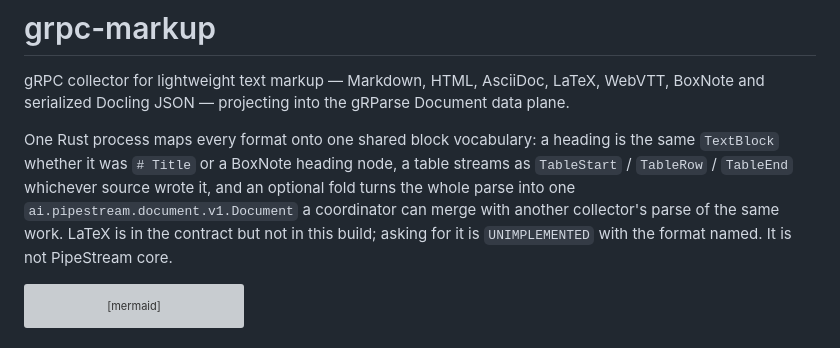
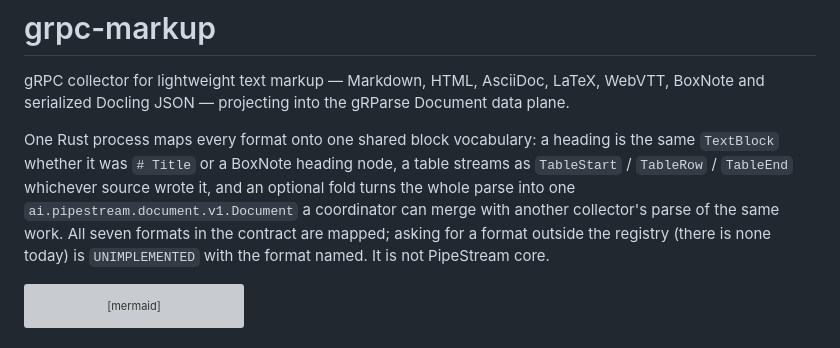
Before and after one commit to ai-pipestream/grpc-markup, a Markdown page: README.md, the part around the change. Rendered like a GitHub page; grey boxes are pictures that could not be loaded.

````diff
--- a/README.md
+++ b/README.md
@@ -9,9 +9,10 @@ heading is the same `TextBlock` whether it was `# Title` or a BoxNote
 heading node, a table streams as `TableStart` / `TableRow` / `TableEnd`
 whichever source wrote it, and an optional fold turns the whole parse into
 one `ai.pipestream.document.v1.Document` a coordinator can merge with
-another collector's parse of the same work. LaTeX is in the contract but
-not in this build; asking for it is `UNIMPLEMENTED` with the format named.
-It is not PipeStream core.
+another collector's parse of the same work. All seven formats in the
+contract are mapped; asking for a format outside the registry (there is
+none today) is `UNIMPLEMENTED` with the format named. It is not PipeStream
+core.
 
 ```mermaid
 flowchart LR
````
Also changed, not shown: AGENTS.md (+6 -6 lines).
